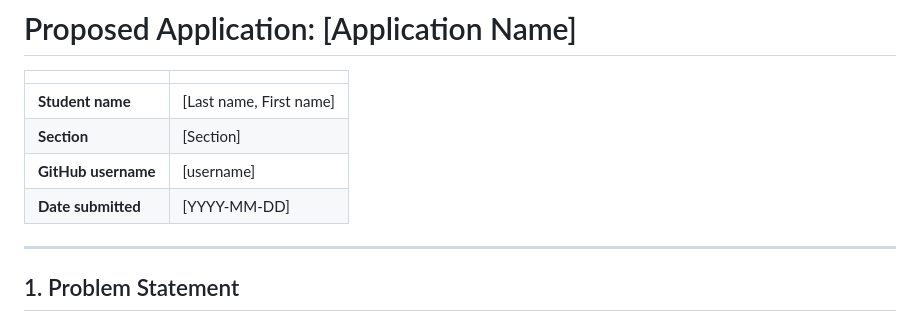
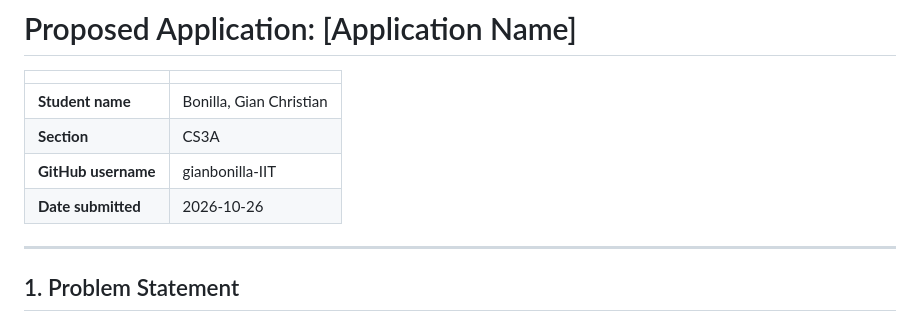
Before and after one commit to gianbonilla-IIT/BONILLA-CCC181, a Markdown page: README.md, the part around the change. Drawn GitHub-style.

Commit message:
Updated student information in README.md

```diff
--- a/README.md
+++ b/README.md
@@ -2,10 +2,10 @@
 
 | | |
 |---|---|
-| **Student name** | [Last name, First name] |
-| **Section** | [Section] |
-| **GitHub username** | [username] |
-| **Date submitted** | [YYYY-MM-DD] |
+| **Student name** | Bonilla, Gian Christian |
+| **Section** | CS3A |
+| **GitHub username** | gianbonilla-IIT |
+| **Date submitted** | 2026-10-26 |
 
 ---
 
```
